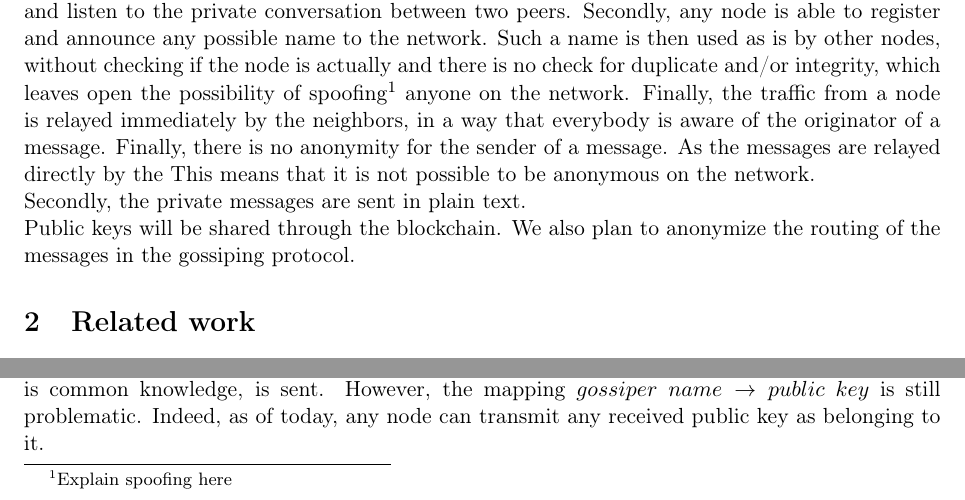
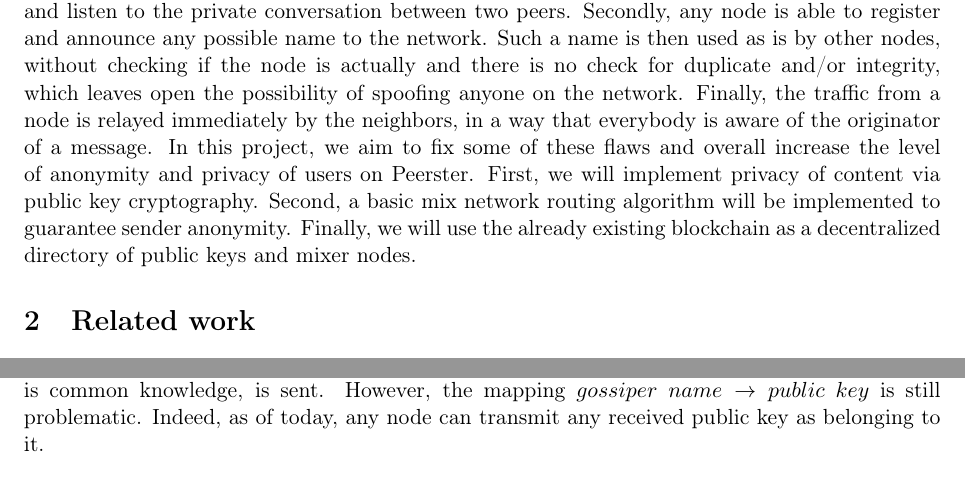
Before and after one commit to jfperren/Peerster, a LaTeX document (doc/main.tex): two parts of page 3 of 11, joined at a grey line, cut so that both start at the same text. Compiled offline with pdfLaTeX.

Commit message:
Small update to intro

```diff
--- a/doc/main.tex
+++ b/doc/main.tex
@@ -104,19 +104,22 @@
     First of all, the private messages are sent through the network in plain text.
     Therefore, it is very easy for any node on the direct path of a private message to intercept such messages and listen to the private conversation between two peers.
     Secondly, any node is able to register and announce any possible name to the network.
-    Such a name is then used as is by other nodes, without checking if the node is actually and there is no check for duplicate and/or integrity,  which leaves open the possibility of spoofing\footnote{Explain spoofing here} anyone on the network.
+    Such a name is then used as is by other nodes, without checking if the node is actually and there is no check for duplicate and/or integrity,  which leaves open the possibility of spoofing anyone on the network.
     Finally, the traffic from a node is relayed immediately by the neighbors, in a way that everybody is aware of the originator of a message.
-    Finally, there is no anonymity for the sender of a message. As the messages are relayed directly by the
-    This means that it is not possible to be anonymous on the network.
+    % Finally, there is no anonymity for the sender of a message. As the messages are relayed directly by the
+    % This means that it is not possible to be anonymous on the network.
+    In this project, we aim to fix some of these flaws and overall increase the level of anonymity and privacy of users on Peerster.
+    First, we will implement privacy of content via public key cryptography.
+    Second, a basic mix network routing algorithm will be implemented to guarantee sender anonymity.
+    Finally, we will use the already existing blockchain as a decentralized directory of public keys and mixer nodes.
 
-
-    Secondly, the private messages are sent in plain text.
+    % Secondly, the private messages are sent in plain text.
 
 
     % Indeed, at the time of this writing, we can spoof the name of any gossiper (existing or not), and every message can be intercepted, modified, duplicated, ...
     % As the Peerster is a tool for a community, and provided that this community is constituted of human beings, we can rightfully expect a certain level of maliciousness.
     % Thus, we plan to cypher and sign every message send through our gossipers, by using an asymmetric encryption scheme.
-    Public keys will be shared through the blockchain. We also plan to anonymize the routing of the messages in the gossiping protocol.
+    % Public keys will be shared through the blockchain. We also plan to anonymize the routing of the messages in the gossiping protocol.
 
 \section{Related work}
 
```
Also changed, not shown: doc/DSE.pdf.
